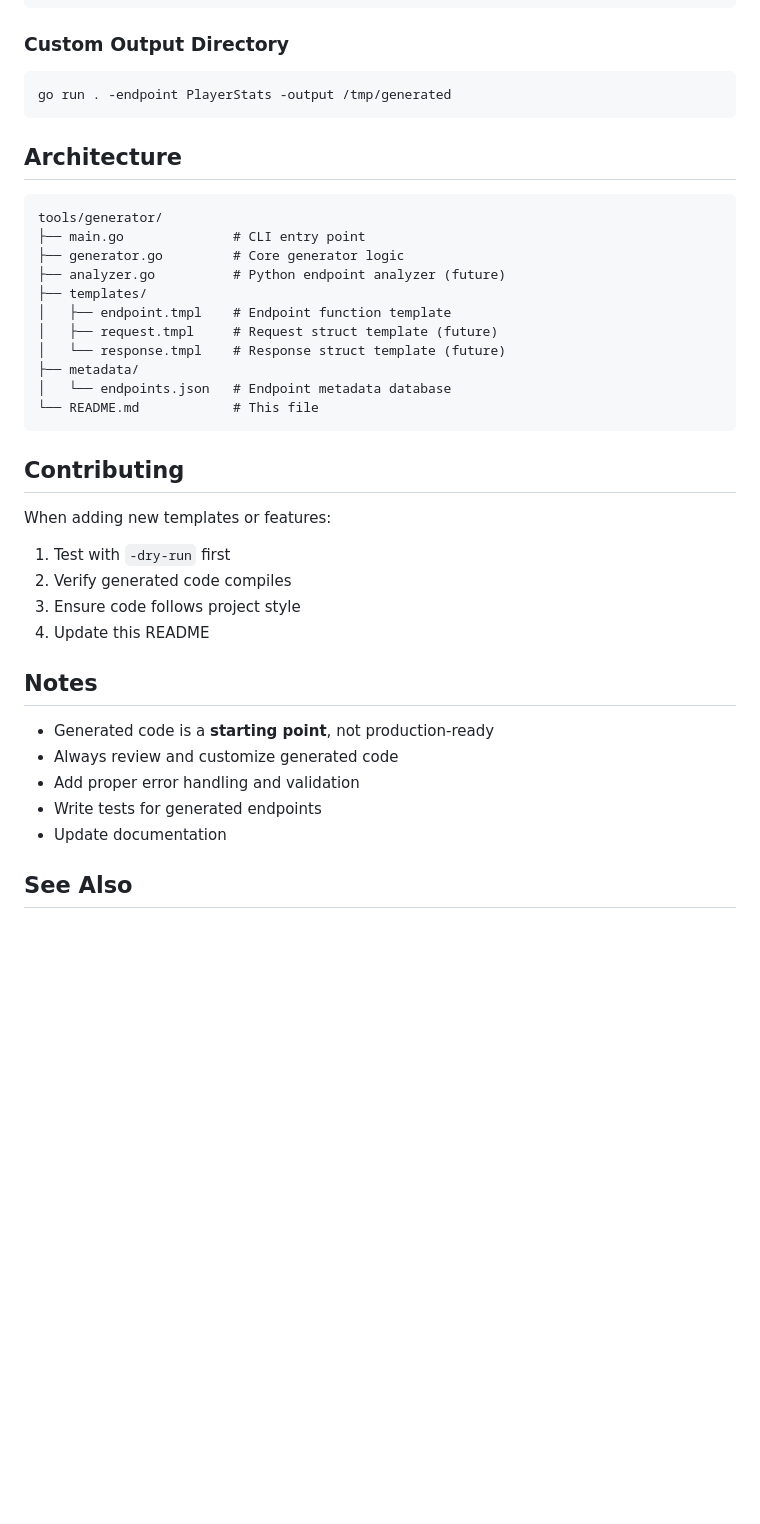
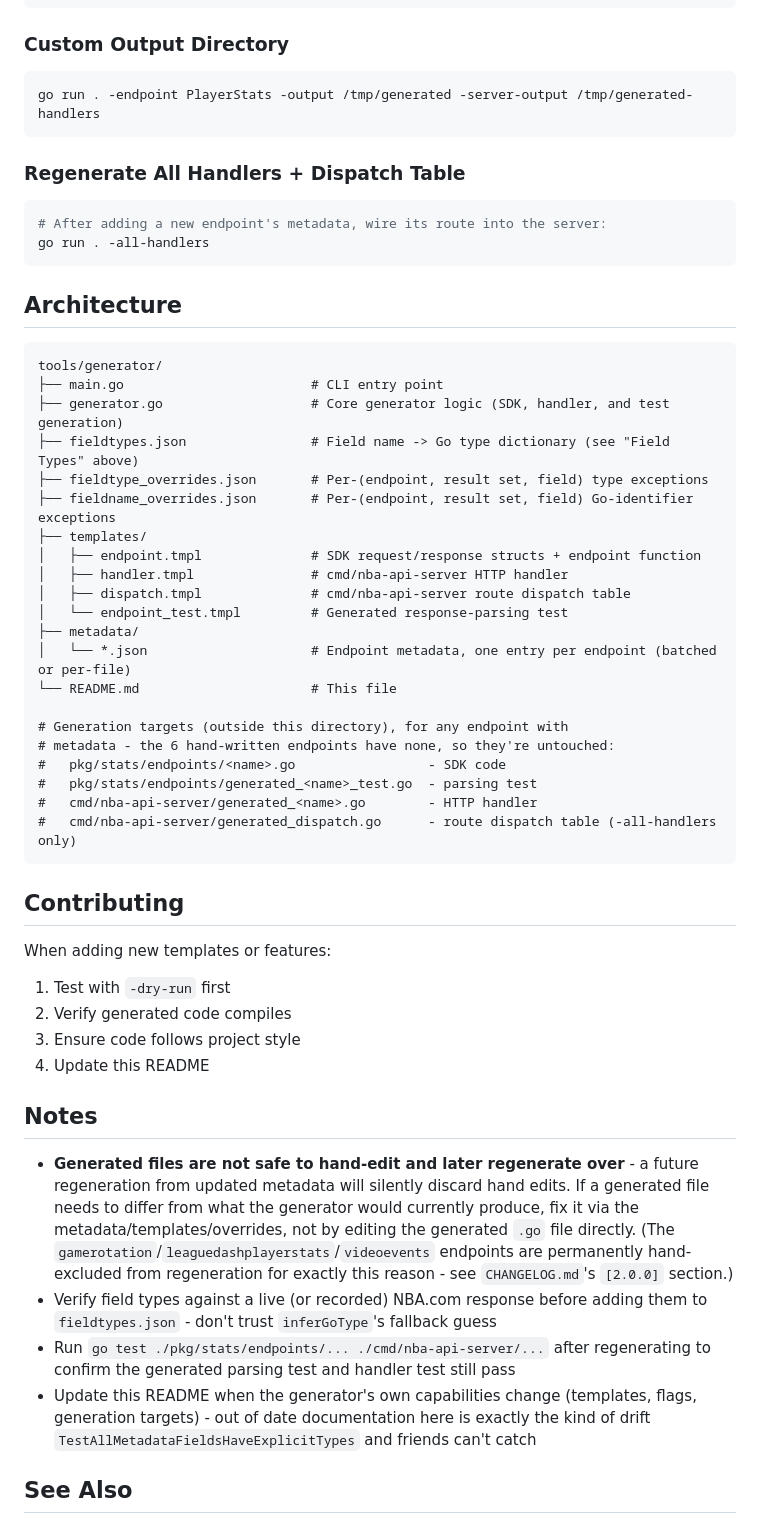
Before and after one commit to n-ae/nba-api-go, a Markdown page: tools/generator/README.md, the part around one of its changes. GitHub-like rendering; blank space fills up the shorter version.

````diff
--- a/tools/generator/README.md
+++ b/tools/generator/README.md
@@ -308,23 +315,40 @@ go run . -metadata endpoints.json
 ### Custom Output Directory
 
 ```bash
-go run . -endpoint PlayerStats -output /tmp/generated
+go run . -endpoint PlayerStats -output /tmp/generated -server-output /tmp/generated-handlers
+```
+
+### Regenerate All Handlers + Dispatch Table
+
+```bash
+# After adding a new endpoint's metadata, wire its route into the server:
+go run . -all-handlers
 ```
 
 ## Architecture
 
 ```
 tools/generator/
-├── main.go              # CLI entry point
-├── generator.go         # Core generator logic
-├── analyzer.go          # Python endpoint analyzer (future)
+├── main.go                        # CLI entry point
+├── generator.go                   # Core generator logic (SDK, handler, and test generation)
+├── fieldtypes.json                # Field name -> Go type dictionary (see "Field Types" above)
+├── fieldtype_overrides.json       # Per-(endpoint, result set, field) type exceptions
+├── fieldname_overrides.json       # Per-(endpoint, result set, field) Go-identifier exceptions
 ├── templates/
-│   ├── endpoint.tmpl    # Endpoint function template
-│   ├── request.tmpl     # Request struct template (future)
-│   └── response.tmpl    # Response struct template (future)
+│   ├── endpoint.tmpl              # SDK request/response structs + endpoint function
+│   ├── handler.tmpl               # cmd/nba-api-server HTTP handler
+│   ├── dispatch.tmpl              # cmd/nba-api-server route dispatch table
+│   └── endpoint_test.tmpl         # Generated response-parsing test
 ├── metadata/
-│   └── endpoints.json   # Endpoint metadata database
-└── README.md            # This file
+│   └── *.json                     # Endpoint metadata, one entry per endpoint (batched or per-file)
+└── README.md                      # This file
+
+# Generation targets (outside this directory), for any endpoint with
+# metadata - the 6 hand-written endpoints have none, so they're untouched:
+#   pkg/stats/endpoints/<name>.go                 - SDK code
+#   pkg/stats/endpoints/generated_<name>_test.go  - parsing test
+#   cmd/nba-api-server/generated_<name>.go        - HTTP handler
+#   cmd/nba-api-server/generated_dispatch.go      - route dispatch table (-all-handlers only)
 ```
 
 ## Contributing
@@ -337,11 +361,10 @@ When adding new templates or features:
 
 ## Notes
 
-- Generated code is a **starting point**, not production-ready
-- Always review and customize generated code
-- Add proper error handling and validation
-- Write tests for generated endpoints
-- Update documentation
+- **Generated files are not safe to hand-edit and later regenerate over** - a future regeneration from updated metadata will silently discard hand edits. If a generated file needs to differ from what the generator would currently produce, fix it via the metadata/templates/overrides, not by editing the generated `.go` file directly. (The `gamerotation`/`leaguedashplayerstats`/`videoevents` endpoints are permanently hand-excluded from regeneration for exactly this reason - see `CHANGELOG.md`'s `[2.0.0]` section.)
+- Verify field types against a live (or recorded) NBA.com response before adding them to `fieldtypes.json` - don't trust `inferGoType`'s fallback guess
+- Run `go test ./pkg/stats/endpoints/... ./cmd/nba-api-server/...` after regenerating to confirm the generated parsing test and handler test still pass
+- Update this README when the generator's own capabilities change (templates, flags, generation targets) - out of date documentation here is exactly the kind of drift `TestAllMetadataFieldsHaveExplicitTypes` and friends can't catch
 
 ## See Also
 
````
Also changed, not shown: other parts of tools/generator/README.md (+26 -19 lines), CHANGELOG.md (+1 -0 lines), docs/MAINTENANCE.md (+12 -5 lines).
